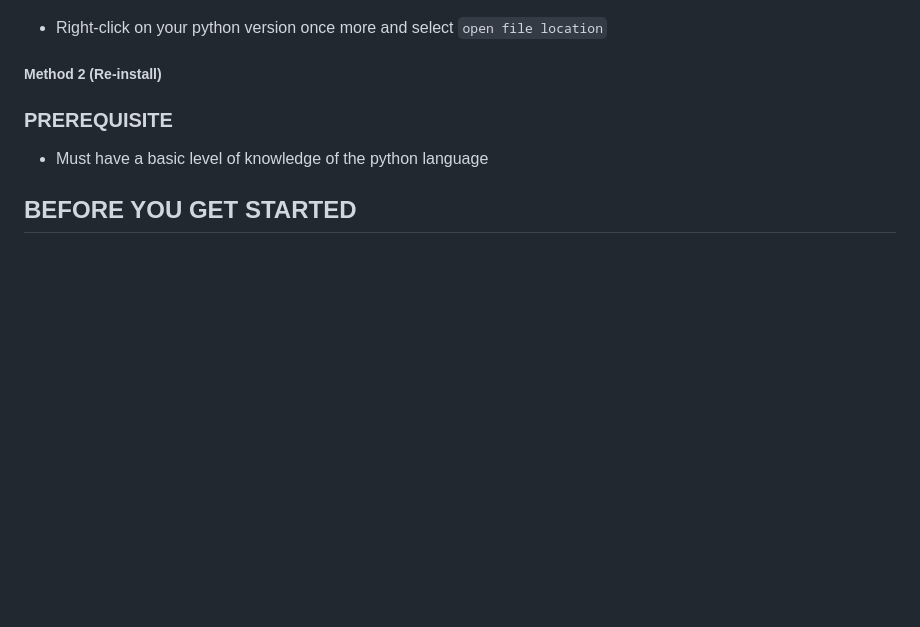
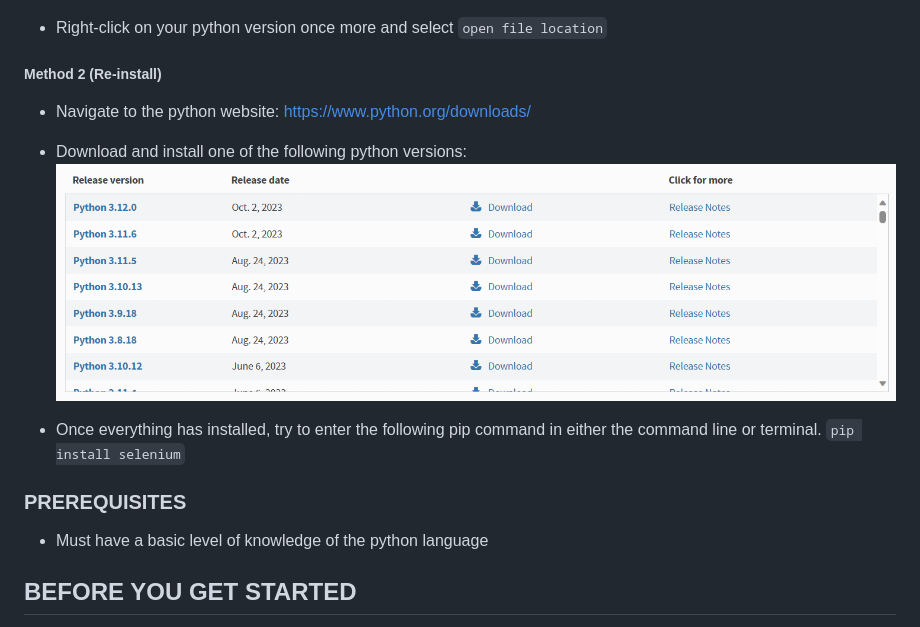
Before and after one commit to msteenab/Group3-repo-projects, a Markdown page: Selenium Lab.md, the part around the change printed below. GitHub-like rendering; pictures changed too: img_4.png (added); blank space fills up the shorter version.

```diff
--- a/Selenium Lab.md
+++ b/Selenium Lab.md
@@ -34,9 +34,15 @@ _______________________________________________________________________
 - Right-click on your python version once more and select `open file location`
 
 ##### Method 2 (Re-install)
+- Navigate to the python website: https://www.python.org/downloads/
 
+- Download and install one of the following python versions:
+![pythonDownloads](img_4.png)
 
-### PREREQUISITE
+- Once everything has installed, try to enter the following pip command in either the command line or terminal.
+`pip install selenium`
+
+### PREREQUISITES
 - Must have a basic level of knowledge of the python language
 
 ## BEFORE YOU GET STARTED
```
Also changed, not shown: other parts of Selenium Lab.md (+14 -0 lines).
